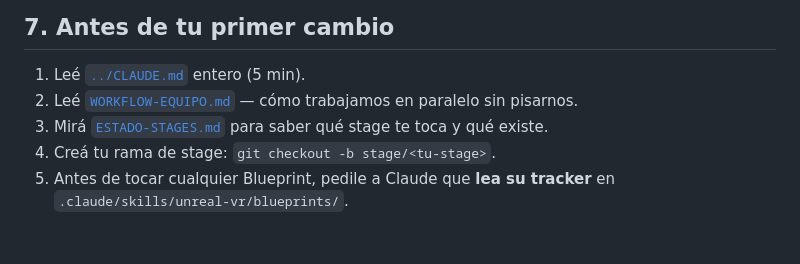
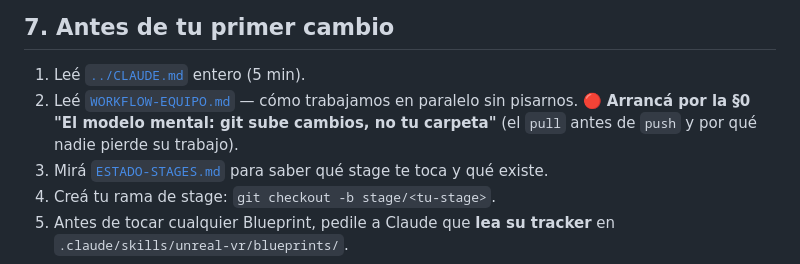
Before and after one commit to beltranlihn/VR_DigitalSanctuary, a Markdown page: docs/ONBOARDING.md, the part around the change. Drawn GitHub-style; blank space fills up the shorter version.

```diff
--- a/docs/ONBOARDING.md
+++ b/docs/ONBOARDING.md
@@ -47,7 +47,7 @@ Leé [`../GUIA-RAPIDA.md`](../GUIA-RAPIDA.md). Lo clave:
 
 ## 7. Antes de tu primer cambio
 1. Leé [`../CLAUDE.md`](../CLAUDE.md) entero (5 min).
-2. Leé [`WORKFLOW-EQUIPO.md`](WORKFLOW-EQUIPO.md) — cómo trabajamos en paralelo sin pisarnos.
+2. Leé [`WORKFLOW-EQUIPO.md`](WORKFLOW-EQUIPO.md) — cómo trabajamos en paralelo sin pisarnos. 🔴 **Arrancá por la §0 "El modelo mental: git sube cambios, no tu carpeta"** (el `pull` antes de `push` y por qué nadie pierde su trabajo).
 3. Mirá [`ESTADO-STAGES.md`](ESTADO-STAGES.md) para saber qué stage te toca y qué existe.
 4. Creá tu rama de stage: `git checkout -b stage/<tu-stage>`.
 5. Antes de tocar cualquier Blueprint, pedile a Claude que **lea su tracker** en `.claude/skills/unreal-vr/blueprints/`.
```
Also changed, not shown: docs/WORKFLOW-EQUIPO.md (+21 -0 lines).
